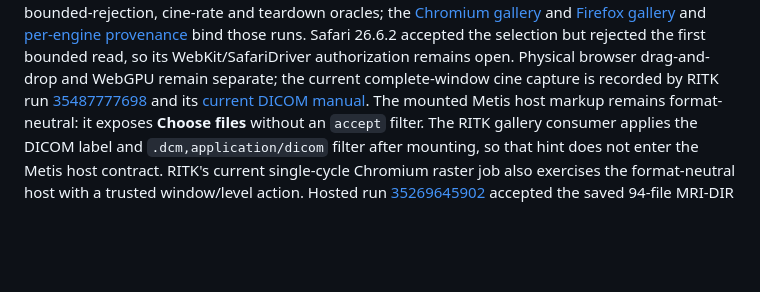
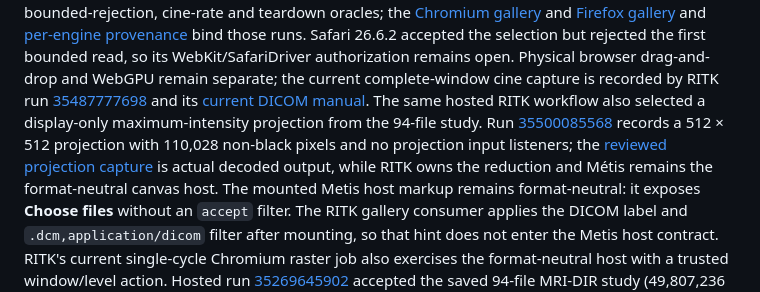
Before and after one commit to ryancinsight/metis, a Markdown page: docs/VERIFICATION.md, the part around the change. Rendered like a GitHub page; blank space fills up the shorter version.

Commit message:
docs(migration): Add browser projection evidence
Item: METIS-MIGRATION-001

Refs: backlog.md#METIS-MIGRATION-001

```diff
--- a/docs/VERIFICATION.md
+++ b/docs/VERIFICATION.md
@@ -2767,6 +2767,13 @@ browser drag-and-drop and WebGPU remain separate; the current complete-window
 cine capture is recorded by RITK run
 [35487777698](https://github.com/ryancinsight/ritk/actions/runs/35487777698)
 and its [current DICOM manual](https://github.com/ryancinsight/ritk/blob/main/docs/manual/dicom-workflow.md).
+The same hosted RITK workflow also selected a display-only maximum-intensity
+projection from the 94-file study. Run
+[35500085568](https://github.com/ryancinsight/ritk/actions/runs/35500085568)
+records a 512 × 512 projection with 110,028 non-black pixels and no projection
+input listeners; the [reviewed projection capture](../../ritk/docs/manual/images/dicom-metis-real-browser-mri-projection.png)
+is actual decoded output, while RITK owns the reduction and Métis remains the
+format-neutral canvas host.
 The mounted Metis host markup remains format-neutral: it exposes **Choose
 files** without an `accept` filter. The RITK gallery consumer applies the
 DICOM label and `.dcm,application/dicom` filter after mounting, so that hint
```
Also changed, not shown: backlog.md (+5 -0 lines), docs/manual/applications.md (+13 -0 lines).
